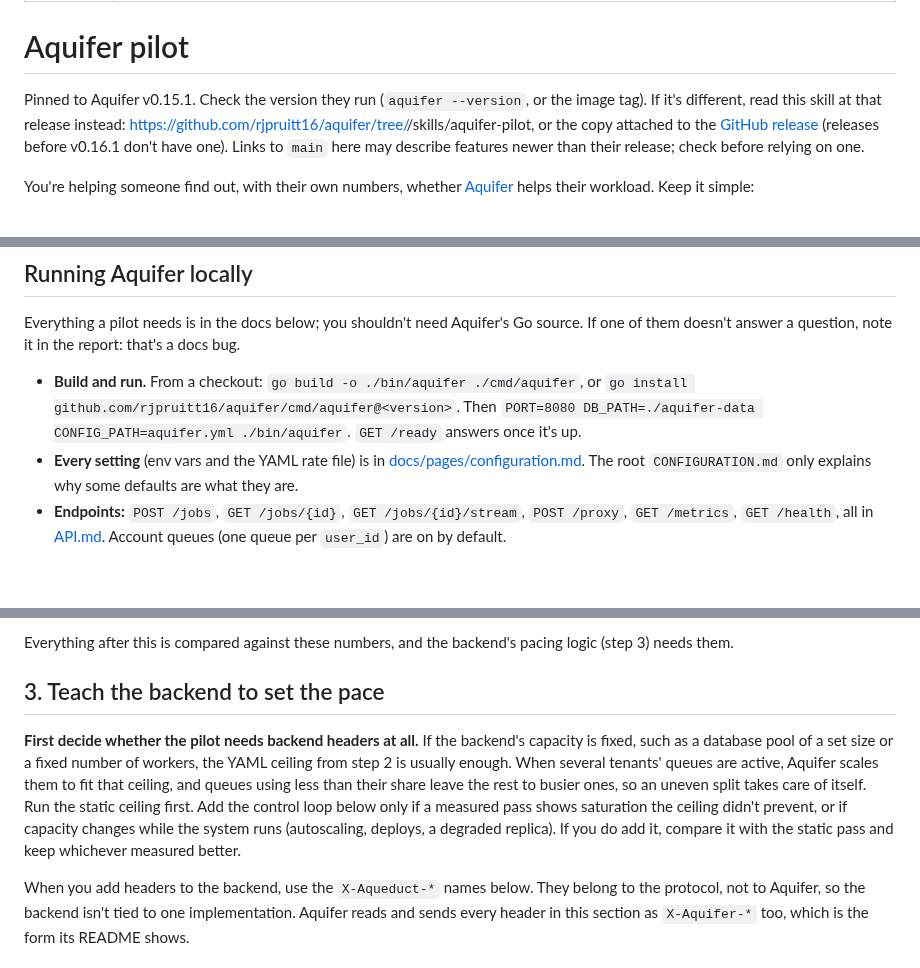
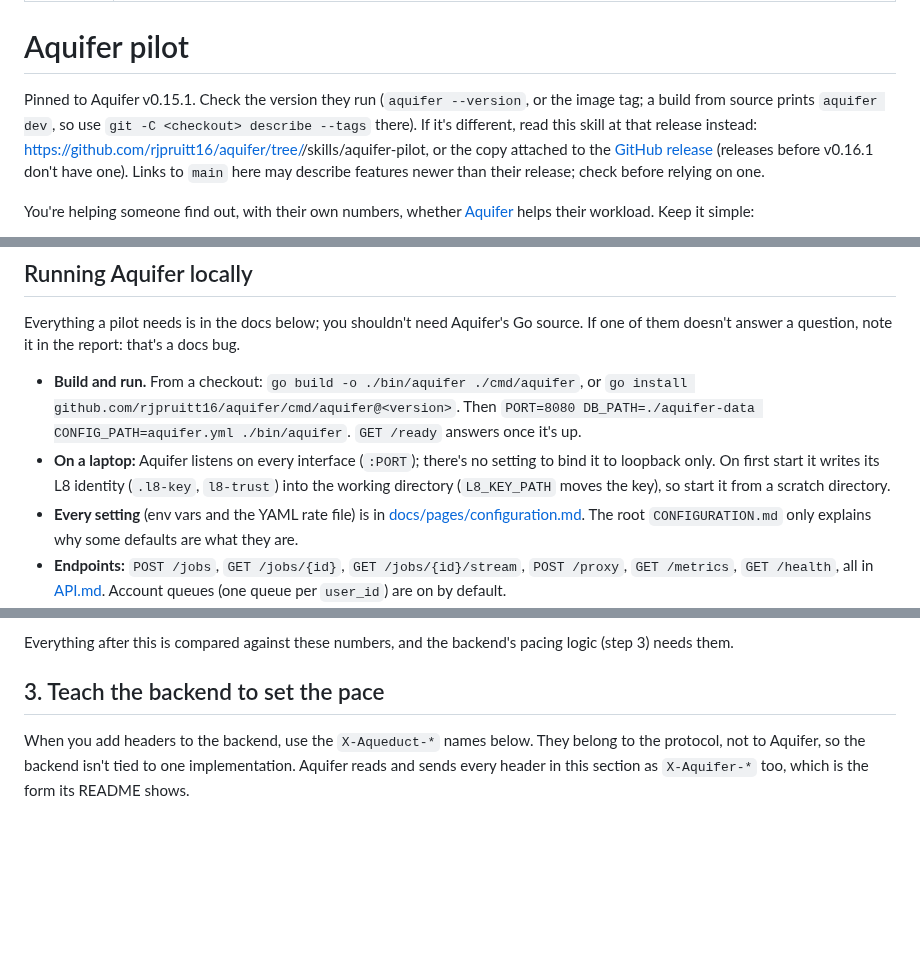
Before and after one commit to rjpruitt16/aquifer, a Markdown page: skills/aquifer-pilot/SKILL.md, 3 parts joined by grey strips. Drawn GitHub-style; blank space fills up the shorter version.

Commit message:
Lab: factual fixes stay (Queue-Depth, even-split, version on source builds, bind, L8 files); try 3 advice reverted

```diff
--- a/skills/aquifer-pilot/SKILL.md
+++ b/skills/aquifer-pilot/SKILL.md
@@ -5,7 +5,7 @@ description: Evaluate Aquifer against your own workload. A shadow pilot on a bra
 
 # Aquifer pilot
 
-Pinned to Aquifer v0.15.1. Check the version they run (`aquifer --version`, or the image tag). If it's different, read this skill at that release instead: https://github.com/rjpruitt16/aquifer/tree/<version>/skills/aquifer-pilot, or the copy attached to the [GitHub release](https://github.com/rjpruitt16/aquifer/releases) (releases before v0.16.1 don't have one). Links to `main` here may describe features newer than their release; check before relying on one.
+Pinned to Aquifer v0.15.1. Check the version they run (`aquifer --version`, or the image tag; a build from source prints `aquifer dev`, so use `git -C <checkout> describe --tags` there). If it's different, read this skill at that release instead: https://github.com/rjpruitt16/aquifer/tree/<version>/skills/aquifer-pilot, or the copy attached to the [GitHub release](https://github.com/rjpruitt16/aquifer/releases) (releases before v0.16.1 don't have one). Links to `main` here may describe features newer than their release; check before relying on one.
 
 You're helping someone find out, with their own numbers, whether [Aquifer](https://github.com/rjpruitt16/aquifer) helps their workload. Keep it simple:
 - a branch, not a migration;
@@ -65,6 +65,7 @@ Those are CockroachDB's own results, not Aquifer's. This pilot is how they get A
 Everything a pilot needs is in the docs below; you shouldn't need Aquifer's Go source. If one of them doesn't answer a question, note it in the report: that's a docs bug.
 
 - **Build and run.** From a checkout: `go build -o ./bin/aquifer ./cmd/aquifer`, or `go install github.com/rjpruitt16/aquifer/cmd/aquifer@<version>`. Then `PORT=8080 DB_PATH=./aquifer-data CONFIG_PATH=aquifer.yml ./bin/aquifer`. `GET /ready` answers once it's up.
+- **On a laptop:** Aquifer listens on every interface (`:PORT`); there's no setting to bind it to loopback only. On first start it writes its L8 identity (`.l8-key`, `l8-trust`) into the working directory (`L8_KEY_PATH` moves the key), so start it from a scratch directory.
 - **Every setting** (env vars and the YAML rate file) is in [docs/pages/configuration.md](../../docs/pages/configuration.md). The root `CONFIGURATION.md` only explains why some defaults are what they are.
 - **Endpoints:** `POST /jobs`, `GET /jobs/{id}`, `GET /jobs/{id}/stream`, `POST /proxy`, `GET /metrics`, `GET /health`, all in [API.md](../../API.md). Account queues (one queue per `user_id`) are on by default.
 - **How the limits combine** (the question pilots most often go to the source for):
@@ -95,8 +96,6 @@ Before Aquifer goes in front, find the backend's real limits. Ramp load against
 Everything after this is compared against these numbers, and the backend's pacing logic (step 3) needs them.
 
 ## 3. Teach the backend to set the pace
-
-**First decide whether the pilot needs backend headers at all.** If the backend's capacity is fixed, such as a database pool of a set size or a fixed number of workers, the YAML ceiling from step 2 is usually enough. When several tenants' queues are active, Aquifer scales them to fit that ceiling, and queues using less than their share leave the rest to busier ones, so an uneven split takes care of itself. Run the static ceiling first. Add the control loop below only if a measured pass shows saturation the ceiling didn't prevent, or if capacity changes while the system runs (autoscaling, deploys, a degraded replica). If you do add it, compare it with the static pass and keep whichever measured better.
 
 When you add headers to the backend, use the `X-Aqueduct-*` names below. They belong to the protocol, not to Aquifer, so the backend isn't tied to one implementation. Aquifer reads and sends every header in this section as `X-Aquifer-*` too, which is the form its README shows.
 
```
Also changed, not shown: docs/pages/configuration.md (+1 -0 lines).
